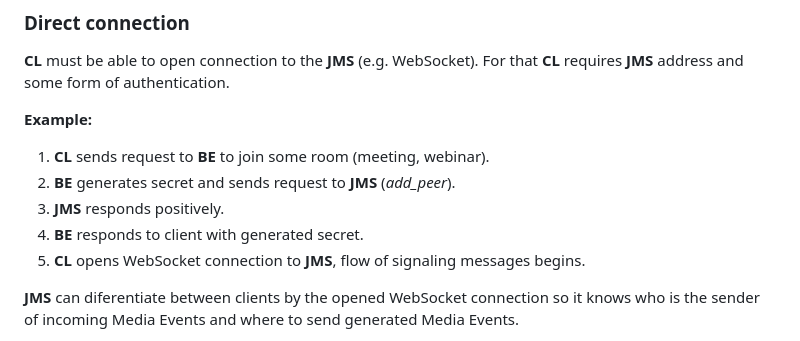
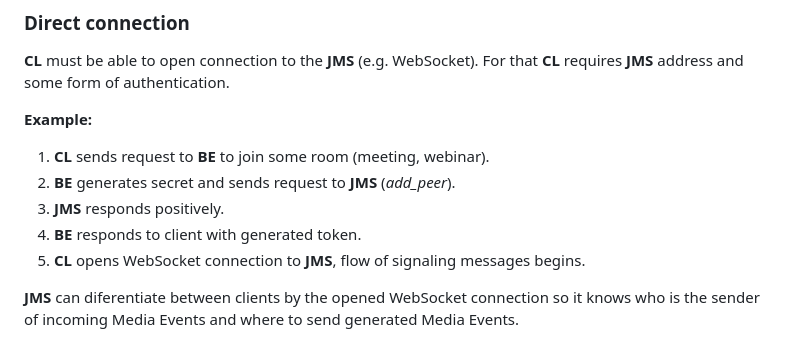
Before and after one commit to fishjam-dev/fishjam, a Markdown page: docs/signaling_architecture.md, the part around the change. GitHub-like rendering.

```diff
--- a/docs/signaling_architecture.md
+++ b/docs/signaling_architecture.md
@@ -24,7 +24,7 @@ let the user to replace it with his own implementation using the other approach)
 1) **CL** sends request to **BE** to join some room (meeting, webinar).
 2) **BE** generates secret and sends request to **JMS** (*add_peer*).
 3) **JMS** responds positively.
-4) **BE** responds to client with generated secret.
+4) **BE** responds to client with generated token.
 5) **CL** opens WebSocket connection to **JMS**, flow of signaling messages begins.
 
 **JMS** can diferentiate between clients by the opened WebSocket connection so it knows who is the sender of
```
Also changed, not shown: docs/auth-arch.md (+3 -1 lines).
